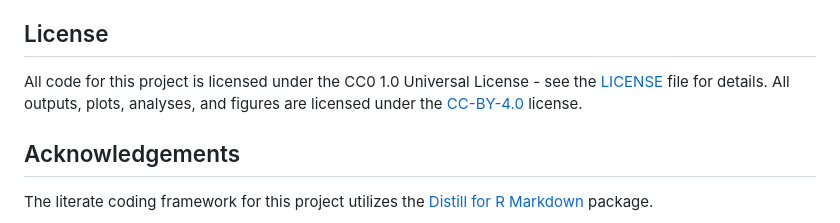
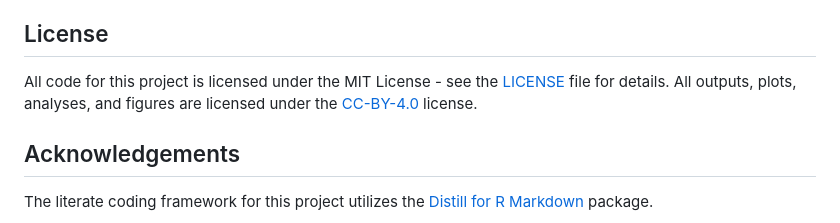
Before and after one commit to ceisl-stem/fafi-sna, a Markdown page: README.md, the part around the change. Rendered like a GitHub page.

```diff
--- a/README.md
+++ b/README.md
@@ -50,7 +50,7 @@ To give feedback, report a bug, or request a feature, please open an issue.
 To contribute a change, note that the distill project is released with a [Contributor Code of Conduct](code_of_conduct.md). By contributing to this project, you agree to abide by its terms.
 
 ## License
-All code for this project is licensed under the CC0 1.0 Universal License - see the [LICENSE](LICENSE) file for details. All outputs, plots, analyses, and figures are licensed under the [CC-BY-4.0](https://creativecommons.org/licenses/by/4.0/) license.
+All code for this project is licensed under the MIT License - see the [LICENSE](LICENSE) file for details. All outputs, plots, analyses, and figures are licensed under the [CC-BY-4.0](https://creativecommons.org/licenses/by/4.0/) license.
 
 ## Acknowledgements
 
```
